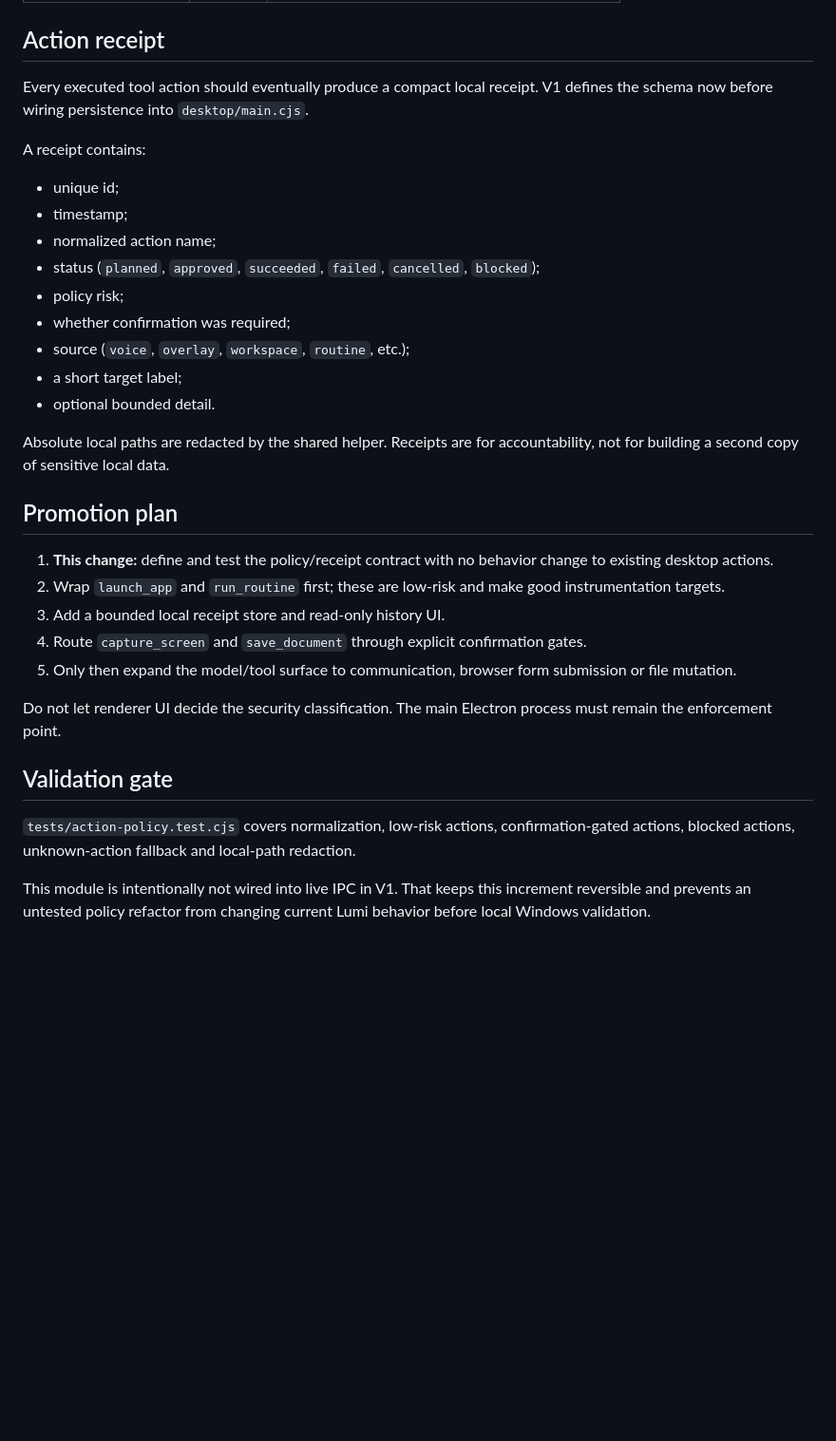
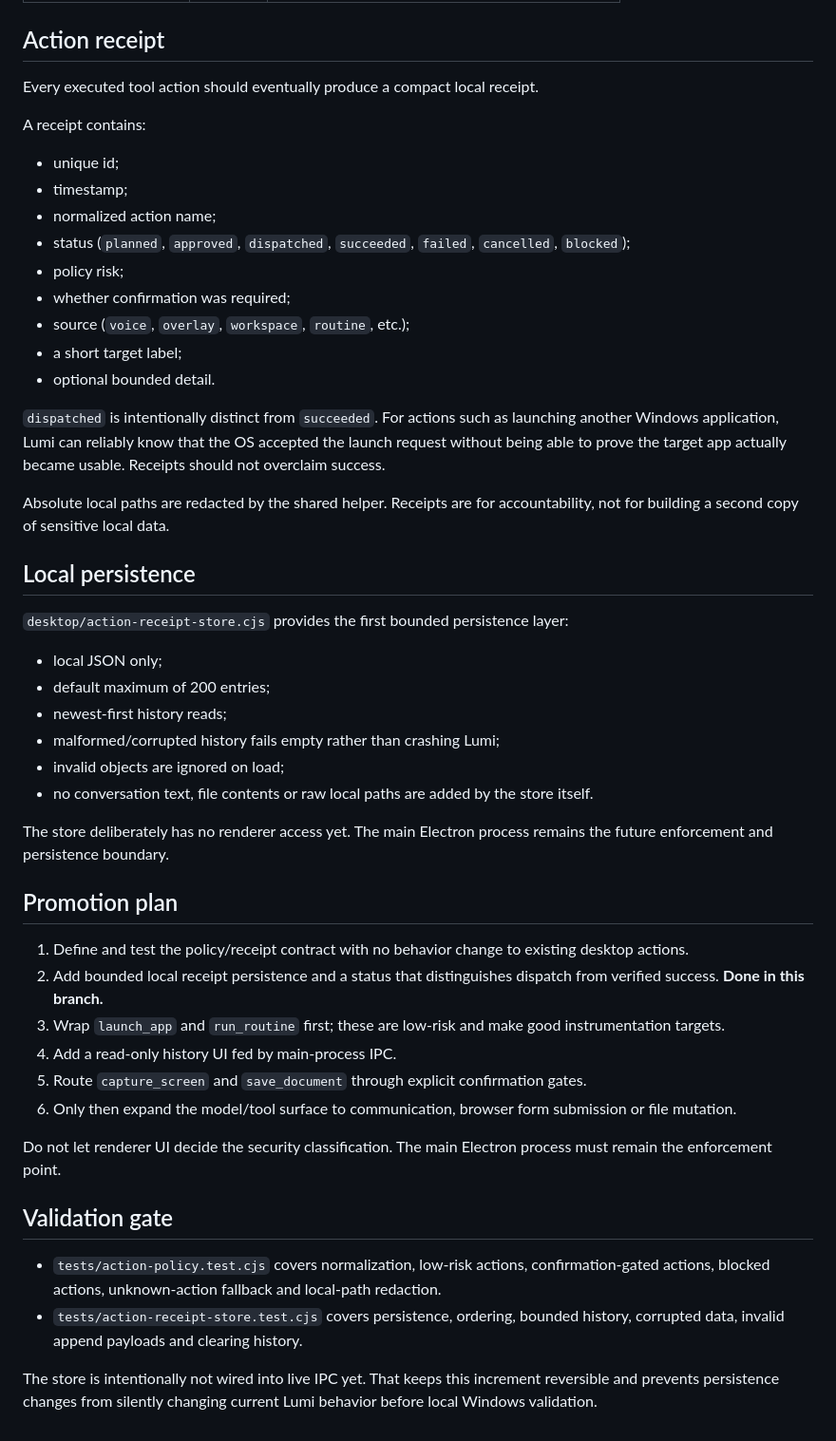
Before and after one commit to PHenriquen/Illume, a Markdown page: docs/ACTION_SAFETY.md, the part around one of its changes. Shown at 95% size. GitHub-like rendering; blank space fills up the shorter version.

Commit message:
docs: define bounded receipt persistence and dispatch semantics

```diff
--- a/docs/ACTION_SAFETY.md
+++ b/docs/ACTION_SAFETY.md
@@ -59,33 +59,50 @@ Unknown future action names **fail closed** to `confirm` rather than silently be
 
 ## Action receipt
 
-Every executed tool action should eventually produce a compact local receipt. V1 defines the schema now before wiring persistence into `desktop/main.cjs`.
+Every executed tool action should eventually produce a compact local receipt.
 
 A receipt contains:
 - unique id;
 - timestamp;
 - normalized action name;
-- status (`planned`, `approved`, `succeeded`, `failed`, `cancelled`, `blocked`);
+- status (`planned`, `approved`, `dispatched`, `succeeded`, `failed`, `cancelled`, `blocked`);
 - policy risk;
 - whether confirmation was required;
 - source (`voice`, `overlay`, `workspace`, `routine`, etc.);
 - a short target label;
 - optional bounded detail.
 
+`dispatched` is intentionally distinct from `succeeded`. For actions such as launching another Windows application, Lumi can reliably know that the OS accepted the launch request without being able to prove the target app actually became usable. Receipts should not overclaim success.
+
 Absolute local paths are redacted by the shared helper. Receipts are for accountability, not for building a second copy of sensitive local data.
+
+## Local persistence
+
+`desktop/action-receipt-store.cjs` provides the first bounded persistence layer:
+
+- local JSON only;
+- default maximum of 200 entries;
+- newest-first history reads;
+- malformed/corrupted history fails empty rather than crashing Lumi;
+- invalid objects are ignored on load;
+- no conversation text, file contents or raw local paths are added by the store itself.
+
+The store deliberately has no renderer access yet. The main Electron process remains the future enforcement and persistence boundary.
 
 ## Promotion plan
 
-1. **This change:** define and test the policy/receipt contract with no behavior change to existing desktop actions.
-2. Wrap `launch_app` and `run_routine` first; these are low-risk and make good instrumentation targets.
-3. Add a bounded local receipt store and read-only history UI.
-4. Route `capture_screen` and `save_document` through explicit confirmation gates.
-5. Only then expand the model/tool surface to communication, browser form submission or file mutation.
+1. Define and test the policy/receipt contract with no behavior change to existing desktop actions.
+2. Add bounded local receipt persistence and a status that distinguishes dispatch from verified success. **Done in this branch.**
+3. Wrap `launch_app` and `run_routine` first; these are low-risk and make good instrumentation targets.
+4. Add a read-only history UI fed by main-process IPC.
+5. Route `capture_screen` and `save_document` through explicit confirmation gates.
+6. Only then expand the model/tool surface to communication, browser form submission or file mutation.
 
 Do not let renderer UI decide the security classification. The main Electron process must remain the enforcement point.
 
 ## Validation gate
 
-`tests/action-policy.test.cjs` covers normalization, low-risk actions, confirmation-gated actions, blocked actions, unknown-action fallback and local-path redaction.
+- `tests/action-policy.test.cjs` covers normalization, low-risk actions, confirmation-gated actions, blocked actions, unknown-action fallback and local-path redaction.
+- `tests/action-receipt-store.test.cjs` covers persistence, ordering, bounded history, corrupted data, invalid append payloads and clearing history.
 
-This module is intentionally not wired into live IPC in V1. That keeps this increment reversible and prevents an untested policy refactor from changing current Lumi behavior before local Windows validation.
+The store is intentionally not wired into live IPC yet. That keeps this increment reversible and prevents persistence changes from silently changing current Lumi behavior before local Windows validation.
```
Also changed, not shown: other parts of docs/ACTION_SAFETY.md (+4 -4 lines).
